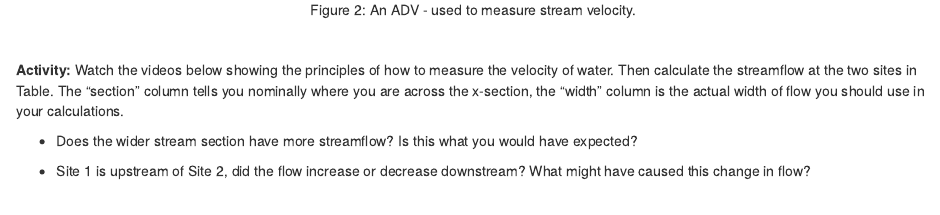
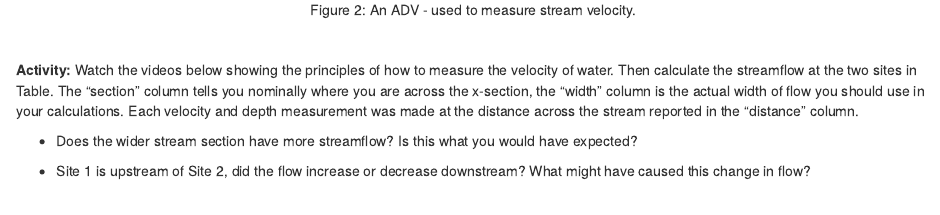
Before and after one commit to AquaticEcoDynamics/geos4499-workbook, an R Markdown document (exercise_2.Rmd): the page in a window 1100 px wide, from 1520 px down. Rendered offline with R 4.5, knitr and Pandoc, with nearby package versions; drawn as R Markdown's standard HTML page in place of the format the file asks for.

Commit message:
Table clarification

```diff
--- a/exercise_2.Rmd
+++ b/exercise_2.Rmd
@@ -101,7 +101,9 @@ knitr::include_graphics("images/surface_hydrology/picture2.png")
 measure the velocity of water. Then calculate the streamflow at the two
 sites in Table. The "section" column tells you nominally where you are
 across the x-section, the "width" column is the actual width of flow you
-should use in your calculations.
+should use in your calculations. Each velocity and depth measurement was
+made at the distance across the stream reported in the "distance"
+column.
 
 -   Does the wider stream section have more streamflow? Is this what you
     would have expected?
```
Also changed, not shown: docs/search_index.json, 1 other file.
